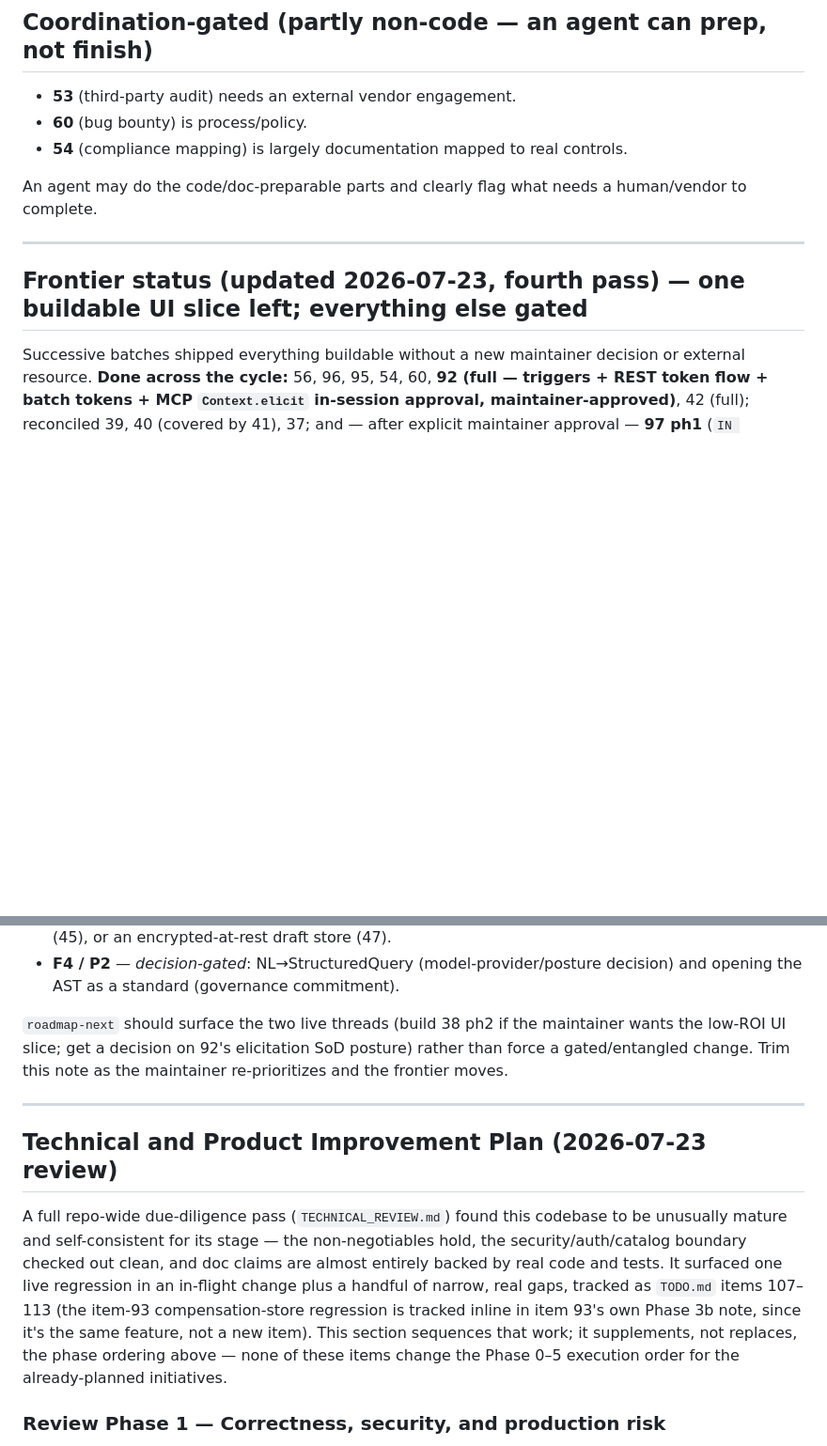
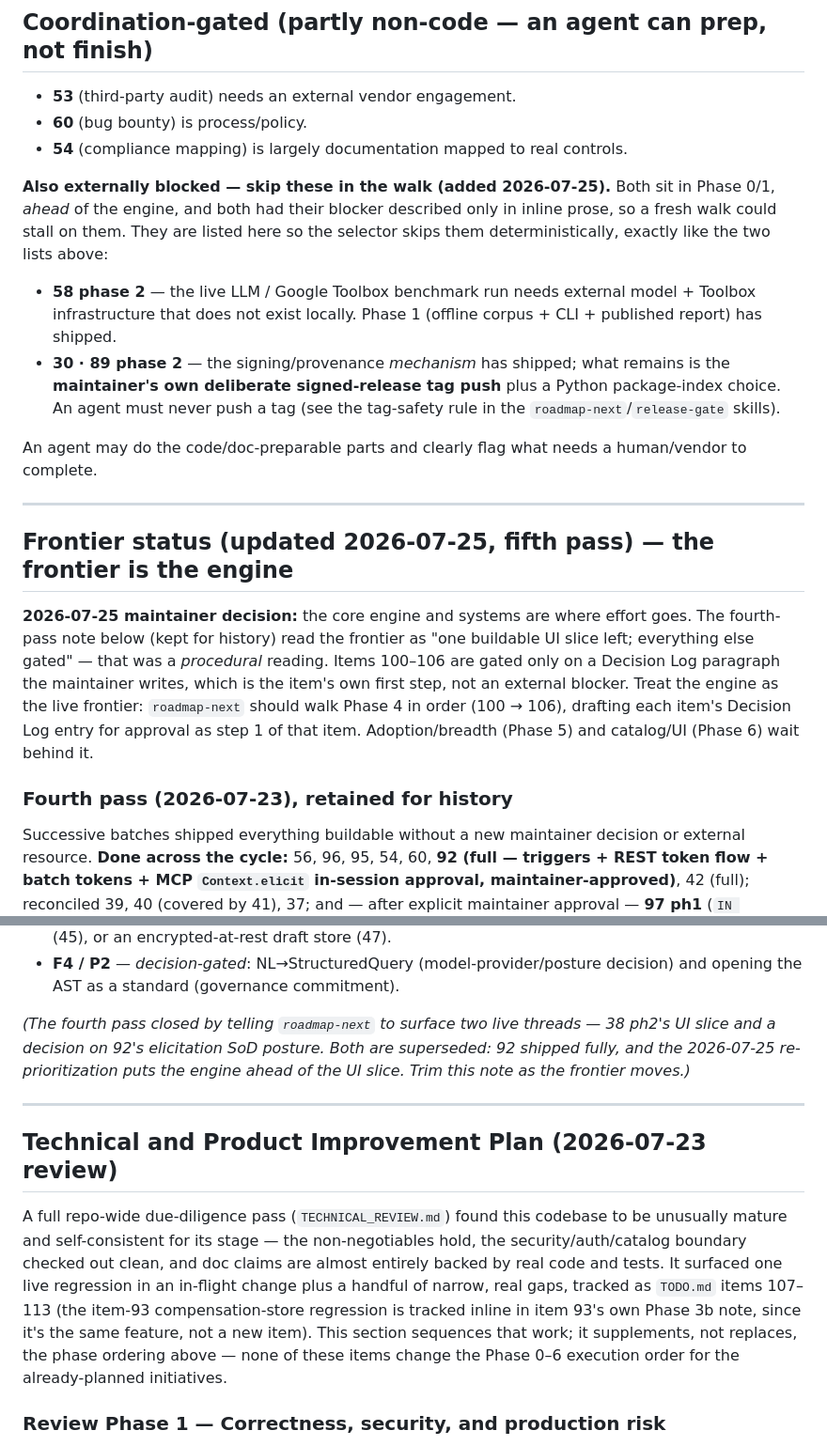
Before and after one commit to AmitNakash95/querygate, a Markdown page: ROADMAP.md, 2 parts joined by grey strips. Shown at 94% size. Rendered like a GitHub page; blank space fills up the shorter version.

```diff
--- a/ROADMAP.md
+++ b/ROADMAP.md
@@ -302,12 +322,36 @@ surface them for a human, never auto-start them.
 - **60** (bug bounty) is process/policy.
 - **54** (compliance mapping) is largely documentation mapped to real controls.
 
+**Also externally blocked — skip these in the walk (added 2026-07-25).** Both sit
+in Phase 0/1, *ahead* of the engine, and both had their blocker described only in
+inline prose, so a fresh walk could stall on them. They are listed here so the
+selector skips them deterministically, exactly like the two lists above:
+
+- **58 phase 2** — the live LLM / Google Toolbox benchmark run needs external
+  model + Toolbox infrastructure that does not exist locally. Phase 1 (offline
+  corpus + CLI + published report) has shipped.
+- **30 · 89 phase 2** — the signing/provenance *mechanism* has shipped; what
+  remains is the **maintainer's own deliberate signed-release tag push** plus a
+  Python package-index choice. An agent must never push a tag (see the tag-safety
+  rule in the `roadmap-next`/`release-gate` skills).
+
 An agent may do the code/doc-preparable parts and clearly flag what needs a
 human/vendor to complete.
 
 ---
 
-## Frontier status (updated 2026-07-23, fourth pass) — one buildable UI slice left; everything else gated
+## Frontier status (updated 2026-07-25, fifth pass) — the frontier is the engine
+
+**2026-07-25 maintainer decision:** the core engine and systems are where effort
+goes. The fourth-pass note below (kept for history) read the frontier as "one
+buildable UI slice left; everything else gated" — that was a *procedural* reading.
+Items 100–106 are gated only on a Decision Log paragraph the maintainer writes,
+which is the item's own first step, not an external blocker. Treat the engine as
+the live frontier: `roadmap-next` should walk Phase 4 in order (100 → 106),
+drafting each item's Decision Log entry for approval as step 1 of that item.
+Adoption/breadth (Phase 5) and catalog/UI (Phase 6) wait behind it.
+
+### Fourth pass (2026-07-23), retained for history
 
 Successive batches shipped everything buildable without a new maintainer
 decision or external resource. **Done across the cycle:** 56, 96, 95, 54, 60,
@@ -360,10 +406,10 @@ Everything else stays gated as before:
 - **F4 / P2** — *decision-gated*: NL→StructuredQuery (model-provider/posture
   decision) and opening the AST as a standard (governance commitment).
 
-`roadmap-next` should surface the two live threads (build 38 ph2 if the
-maintainer wants the low-ROI UI slice; get a decision on 92's elicitation SoD
-posture) rather than force a gated/entangled change. Trim this note as the
-maintainer re-prioritizes and the frontier moves.
+*(The fourth pass closed by telling `roadmap-next` to surface two live threads —
+38 ph2's UI slice and a decision on 92's elicitation SoD posture. Both are
+superseded: 92 shipped fully, and the 2026-07-25 re-prioritization puts the
+engine ahead of the UI slice. Trim this note as the frontier moves.)*
 
 ---
 
@@ -377,7 +423,7 @@ in an in-flight change plus a handful of narrow, real gaps, tracked as `TODO.md`
 items 107–113 (the item-93 compensation-store regression is tracked inline in
 item 93's own Phase 3b note, since it's the same feature, not a new item). This
 section sequences that work; it supplements, not replaces, the phase ordering
-above — none of these items change the Phase 0–5 execution order for the
+above — none of these items change the Phase 0–6 execution order for the
 already-planned initiatives.
 
 ### Review Phase 1 — Correctness, security, and production risk
```
Also changed, not shown: other parts of ROADMAP.md (+72 -43 lines), TODO.md (+8 -0 lines).
